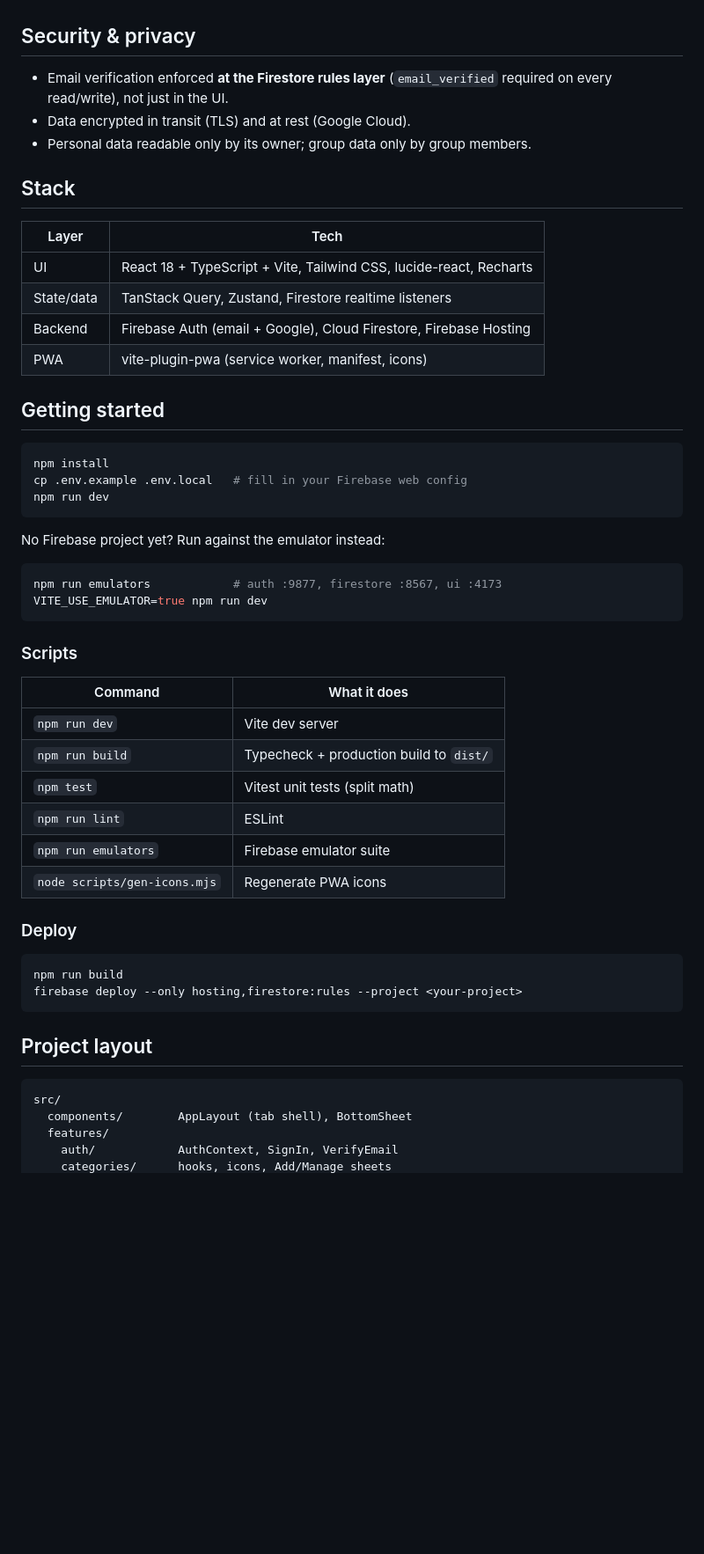
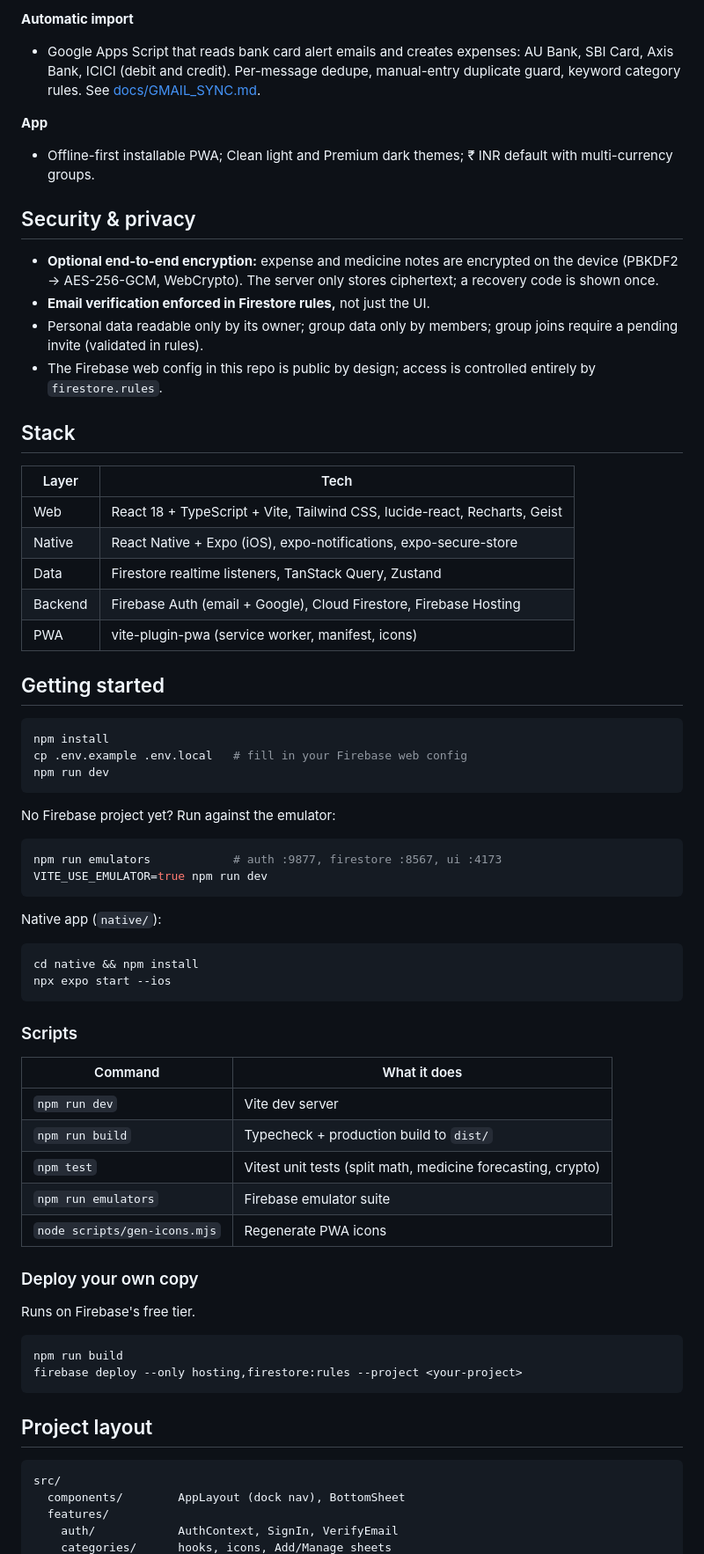
Before and after one commit to ZeeshanDen/Flolet, a Markdown page: README.md, the part around one of its changes. Shown at 88% size. GitHub-like rendering; blank space fills up the shorter version.

````diff
--- a/README.md
+++ b/README.md
@@ -17,16 +34,23 @@ A personal-first expense tracker with Splitwise-style bill splitting, built as a
+**Automatic import**
+- Google Apps Script that reads bank card alert emails and creates expenses: AU Bank, SBI Card, Axis Bank, ICICI (debit and credit). Per-message dedupe, manual-entry duplicate guard, keyword category rules. See [docs/GMAIL_SYNC.md](docs/GMAIL_SYNC.md).
+
+**App**
+- Offline-first installable PWA; Clean light and Premium dark themes; ₹ INR default with multi-currency groups.
 
 ## Security & privacy
 
-- Email verification enforced **at the Firestore rules layer** (`email_verified` required on every read/write), not just in the UI.
-- Data encrypted in transit (TLS) and at rest (Google Cloud).
-- Personal data readable only by its owner; group data only by group members.
+- **Optional end-to-end encryption:** expense and medicine notes are encrypted on the device (PBKDF2 → AES-256-GCM, WebCrypto). The server only stores ciphertext; a recovery code is shown once.
+- **Email verification enforced in Firestore rules,** not just the UI.
+- Personal data readable only by its owner; group data only by members; group joins require a pending invite (validated in rules).
+- The Firebase web config in this repo is public by design; access is controlled entirely by `firestore.rules`.
 
 ## Stack
 
 | Layer | Tech |
 | --- | --- |
-| UI | React 18 + TypeScript + Vite, Tailwind CSS, lucide-react, Recharts |
-| State/data | TanStack Query, Zustand, Firestore realtime listeners |
+| Web | React 18 + TypeScript + Vite, Tailwind CSS, lucide-react, Recharts, Geist |
+| Native | React Native + Expo (iOS), expo-notifications, expo-secure-store |
+| Data | Firestore realtime listeners, TanStack Query, Zustand |
 | Backend | Firebase Auth (email + Google), Cloud Firestore, Firebase Hosting |
 | PWA | vite-plugin-pwa (service worker, manifest, icons) |
 
@@ -38,11 +62,18 @@ cp .env.example .env.local   # fill in your Firebase web config
 npm run dev
 ```
 
-No Firebase project yet? Run against the emulator instead:
+No Firebase project yet? Run against the emulator:
 
 ```bash
 npm run emulators            # auth :9877, firestore :8567, ui :4173
 VITE_USE_EMULATOR=true npm run dev
+```
+
+Native app (`native/`):
+
+```bash
+cd native && npm install
+npx expo start --ios
 ```
 
 ### Scripts
@@ -51,12 +82,13 @@ VITE_USE_EMULATOR=true npm run dev
 | --- | --- |
 | `npm run dev` | Vite dev server |
 | `npm run build` | Typecheck + production build to `dist/` |
-| `npm test` | Vitest unit tests (split math) |
-| `npm run lint` | ESLint |
+| `npm test` | Vitest unit tests (split math, medicine forecasting, crypto) |
 | `npm run emulators` | Firebase emulator suite |
 | `node scripts/gen-icons.mjs` | Regenerate PWA icons |
 
-### Deploy
+### Deploy your own copy
+
+Runs on Firebase's free tier.
 
 ```bash
 npm run build
@@ -67,7 +99,7 @@ firebase deploy --only hosting,firestore:rules --project <your-project>
 
 ```
 src/
-  components/        AppLayout (tab shell), BottomSheet
+  components/        AppLayout (dock nav), BottomSheet
   features/
     auth/            AuthContext, SignIn, VerifyEmail
     categories/      hooks, icons, Add/Manage sheets
````
Also changed, not shown: other parts of README.md (+44 -25 lines), docs/screenshots/landing-dark.png (added), docs/screenshots/landing-light.png (added), docs/screenshots/signin-dark.png (added), docs/screenshots/signin-light.png (added), 9 other files.
